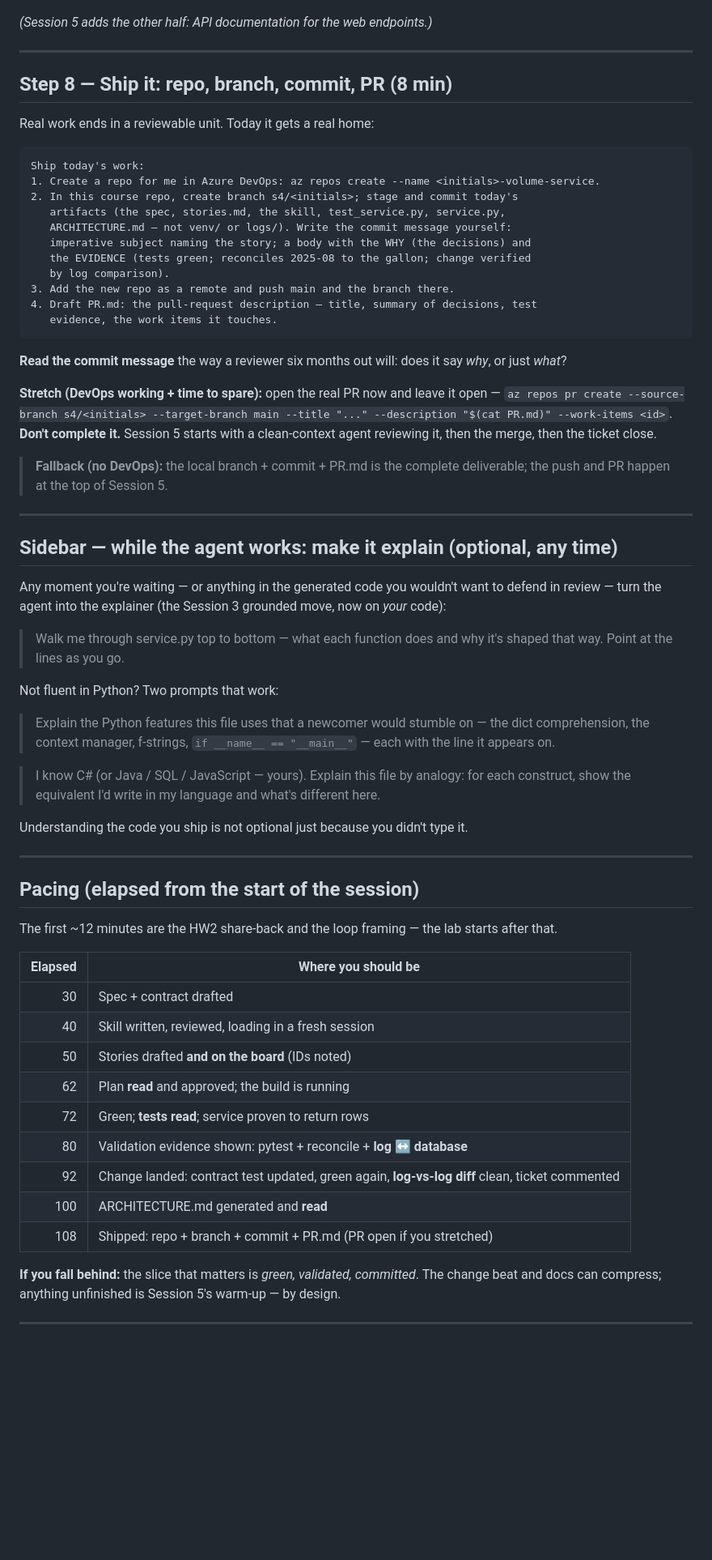
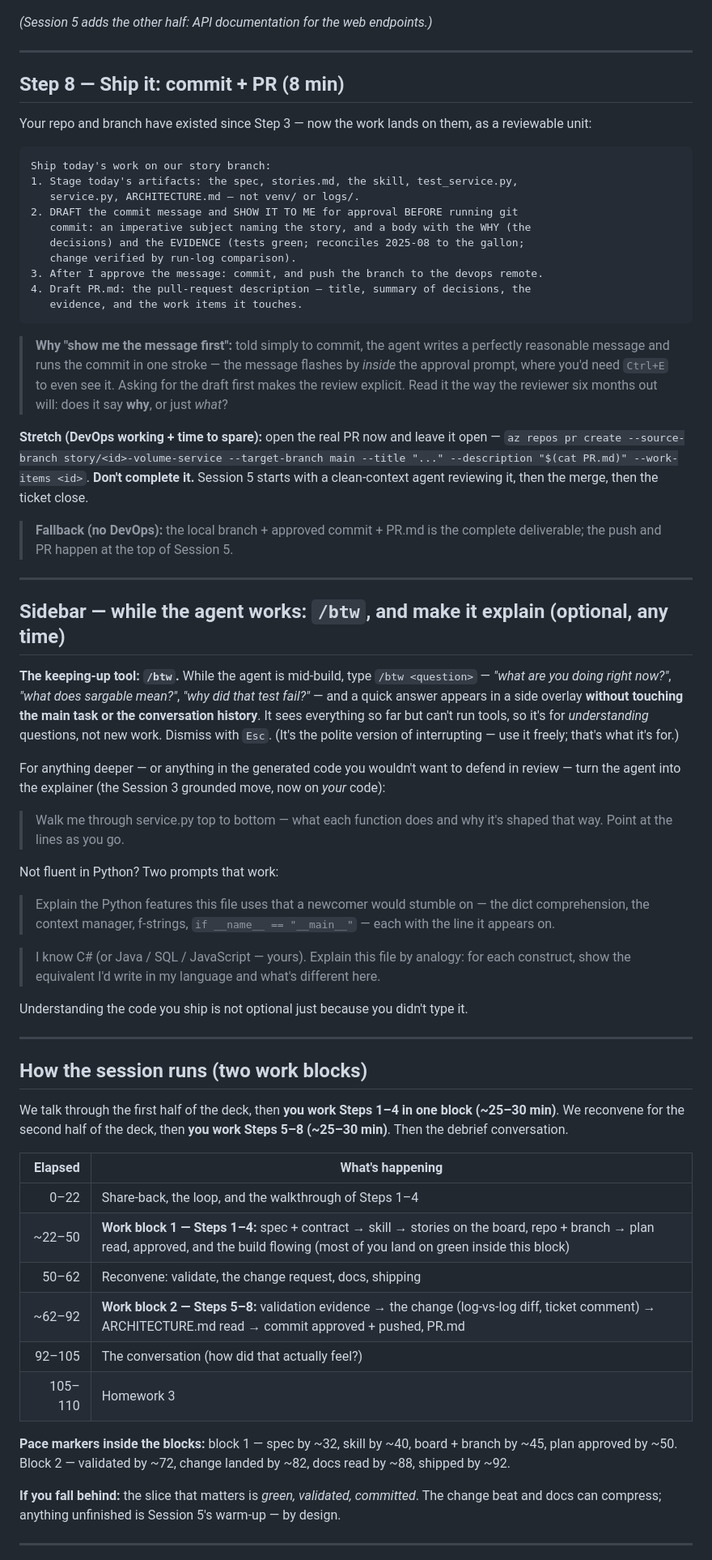
Before and after one commit to firebrandanalytics/us-energy-sdlc-training, a Markdown page: sessions/session-4/LAB-GUIDE.md, the part around one of its changes. Shown at 81% size. GitHub-like rendering; blank space fills up the shorter version.

Commit message:
S4: repo+branch at the start, commit-message approval, /btw, two-block session structure
- Step 3 now creates the DevOps repo + story branch right after the work items (with the work-items-are-project-level note — branch/PR links tie them to the repo); Step 8 ship prompt makes the agent SHOW the commit message for approval before running git commit (otherwise it flashes by inside the approval prompt).

- Sidebar introduces /btw (verified against current docs: side-question overlay, sees the session, no tools, never enters history, works mid-build); added to the CC commands card.

- Pacing rewritten to the two-work-block session shape (talk -> Steps 1-4 ~28m -> talk -> Steps 5-8 ~30m -> the conversation).

Co-Authored-By: Claude Fable 5 <noreply@anthropic.com>

````diff
--- a/sessions/session-4/LAB-GUIDE.md
+++ b/sessions/session-4/LAB-GUIDE.md
@@ -380,42 +400,53 @@ python3 -m pydoc -w service        # writes service.html — open it in a browse
 
 ---
 
-## Step 8 — Ship it: repo, branch, commit, PR (8 min)
+## Step 8 — Ship it: commit + PR (8 min)
 
-Real work ends in a reviewable unit. Today it gets a real home:
+Your repo and branch have existed since Step 3 — now the work lands on them, as
+a reviewable unit:
 
 ```
-Ship today's work:
-1. Create a repo for me in Azure DevOps: az repos create --name <initials>-volume-service.
-2. In this course repo, create branch s4/<initials>; stage and commit today's
-   artifacts (the spec, stories.md, the skill, test_service.py, service.py,
-   ARCHITECTURE.md — not venv/ or logs/). Write the commit message yourself:
-   imperative subject naming the story; a body with the WHY (the decisions) and
-   the EVIDENCE (tests green; reconciles 2025-08 to the gallon; change verified
-   by log comparison).
-3. Add the new repo as a remote and push main and the branch there.
-4. Draft PR.md: the pull-request description — title, summary of decisions, test
-   evidence, the work items it touches.
+Ship today's work on our story branch:
+1. Stage today's artifacts: the spec, stories.md, the skill, test_service.py,
+   service.py, ARCHITECTURE.md — not venv/ or logs/.
+2. DRAFT the commit message and SHOW IT TO ME for approval BEFORE running git
+   commit: an imperative subject naming the story, and a body with the WHY (the
+   decisions) and the EVIDENCE (tests green; reconciles 2025-08 to the gallon;
+   change verified by run-log comparison).
+3. After I approve the message: commit, and push the branch to the devops remote.
+4. Draft PR.md: the pull-request description — title, summary of decisions, the
+   evidence, and the work items it touches.
 ```
 
-**Read the commit message** the way a reviewer six months out will: does it say
-*why*, or just *what*?
+> **Why "show me the message first":** told simply to commit, the agent writes a
+> perfectly reasonable message and runs the commit in one stroke — the message
+> flashes by *inside* the approval prompt, where you'd need `Ctrl+E` to even see
+> it. Asking for the draft first makes the review explicit. Read it the way the
+> reviewer six months out will: does it say **why**, or just *what*?
 
 **Stretch (DevOps working + time to spare):** open the real PR now and leave it
-open — `az repos pr create --source-branch s4/<initials> --target-branch main
---title "..." --description "$(cat PR.md)" --work-items <id>`. **Don't complete
-it.** Session 5 starts with a clean-context agent reviewing it, then the merge,
-then the ticket close.
+open — `az repos pr create --source-branch story/<id>-volume-service
+--target-branch main --title "..." --description "$(cat PR.md)"
+--work-items <id>`. **Don't complete it.** Session 5 starts with a clean-context
+agent reviewing it, then the merge, then the ticket close.
 
-> **Fallback (no DevOps):** the local branch + commit + PR.md is the complete
-> deliverable; the push and PR happen at the top of Session 5.
+> **Fallback (no DevOps):** the local branch + approved commit + PR.md is the
+> complete deliverable; the push and PR happen at the top of Session 5.
 
 ---
 
-## Sidebar — while the agent works: make it explain (optional, any time)
+## Sidebar — while the agent works: `/btw`, and make it explain (optional, any time)
 
-Any moment you're waiting — or anything in the generated code you wouldn't want
-to defend in review — turn the agent into the explainer (the Session 3 grounded
+**The keeping-up tool: `/btw`.** While the agent is mid-build, type
+`/btw <question>` — *"what are you doing right now?"*, *"what does sargable
+mean?"*, *"why did that test fail?"* — and a quick answer appears in a side
+overlay **without touching the main task or the conversation history**. It sees
+everything so far but can't run tools, so it's for *understanding* questions, not
+new work. Dismiss with `Esc`. (It's the polite version of interrupting — use it
+freely; that's what it's for.)
+
+For anything deeper — or anything in the generated code you wouldn't want to
+defend in review — turn the agent into the explainer (the Session 3 grounded
 move, now on *your* code):
 
 > Walk me through service.py top to bottom — what each function does and why
@@ -435,22 +466,24 @@ Understanding the code you ship is not optional just because you didn't type it.
 
 ---
 
-## Pacing (elapsed from the start of the session)
+## How the session runs (two work blocks)
 
-The first ~12 minutes are the HW2 share-back and the loop framing — the lab
-starts after that.
+We talk through the first half of the deck, then **you work Steps 1–4 in one
+block (~25–30 min)**. We reconvene for the second half of the deck, then **you
+work Steps 5–8 (~25–30 min)**. Then the debrief conversation.
 
-| Elapsed | Where you should be |
+| Elapsed | What's happening |
 |---:|---|
-| 30 | Spec + contract drafted |
-| 40 | Skill written, reviewed, loading in a fresh session |
-| 50 | Stories drafted **and on the board** (IDs noted) |
-| 62 | Plan **read** and approved; the build is running |
-| 72 | Green; **tests read**; service proven to return rows |
-| 80 | Validation evidence shown: pytest + reconcile + **log ↔ database** |
-| 92 | Change landed: contract test updated, green again, **log-vs-log diff** clean, ticket commented |
-| 100 | ARCHITECTURE.md generated and **read** |
-| 108 | Shipped: repo + branch + commit + PR.md (PR open if you stretched) |
+| 0–22 | Share-back, the loop, and the walkthrough of Steps 1–4 |
+| ~22–50 | **Work block 1 — Steps 1–4:** spec + contract → skill → stories on the board, repo + branch → plan read, approved, and the build flowing (most of you land on green inside this block) |
+| 50–62 | Reconvene: validate, the change request, docs, shipping |
+| ~62–92 | **Work block 2 — Steps 5–8:** validation evidence → the change (log-vs-log diff, ticket comment) → ARCHITECTURE.md read → commit approved + pushed, PR.md |
+| 92–105 | The conversation (how did that actually feel?) |
+| 105–110 | Homework 3 |
+
+**Pace markers inside the blocks:** block 1 — spec by ~32, skill by ~40, board +
+branch by ~45, plan approved by ~50. Block 2 — validated by ~72, change landed by
+~82, docs read by ~88, shipped by ~92.
 
 **If you fall behind:** the slice that matters is *green, validated, committed*.
 The change beat and docs can compress; anything unfinished is Session 5's warm-up
````
Also changed, not shown: other parts of sessions/session-4/LAB-GUIDE.md (+24 -4 lines), handouts/CC-claude-code-commands-card.md (+1 -0 lines).
